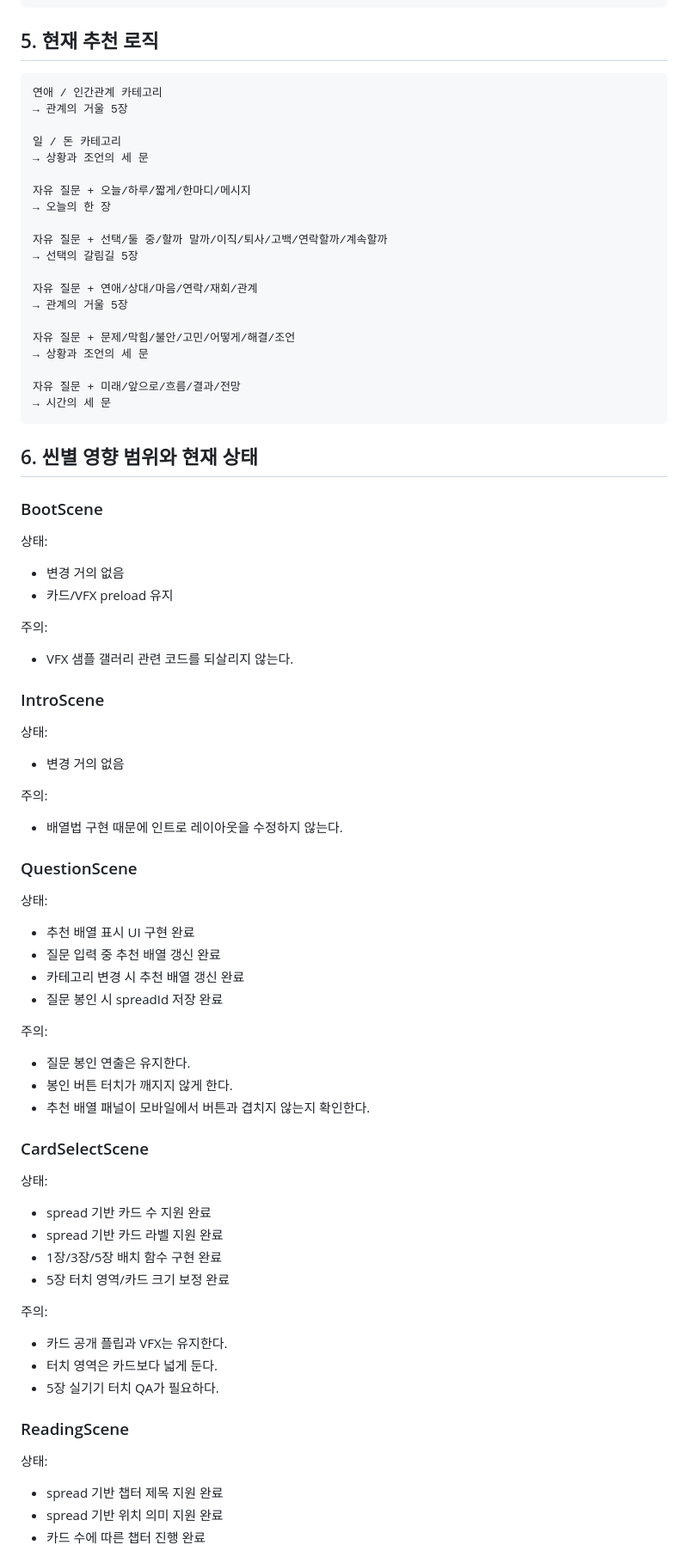
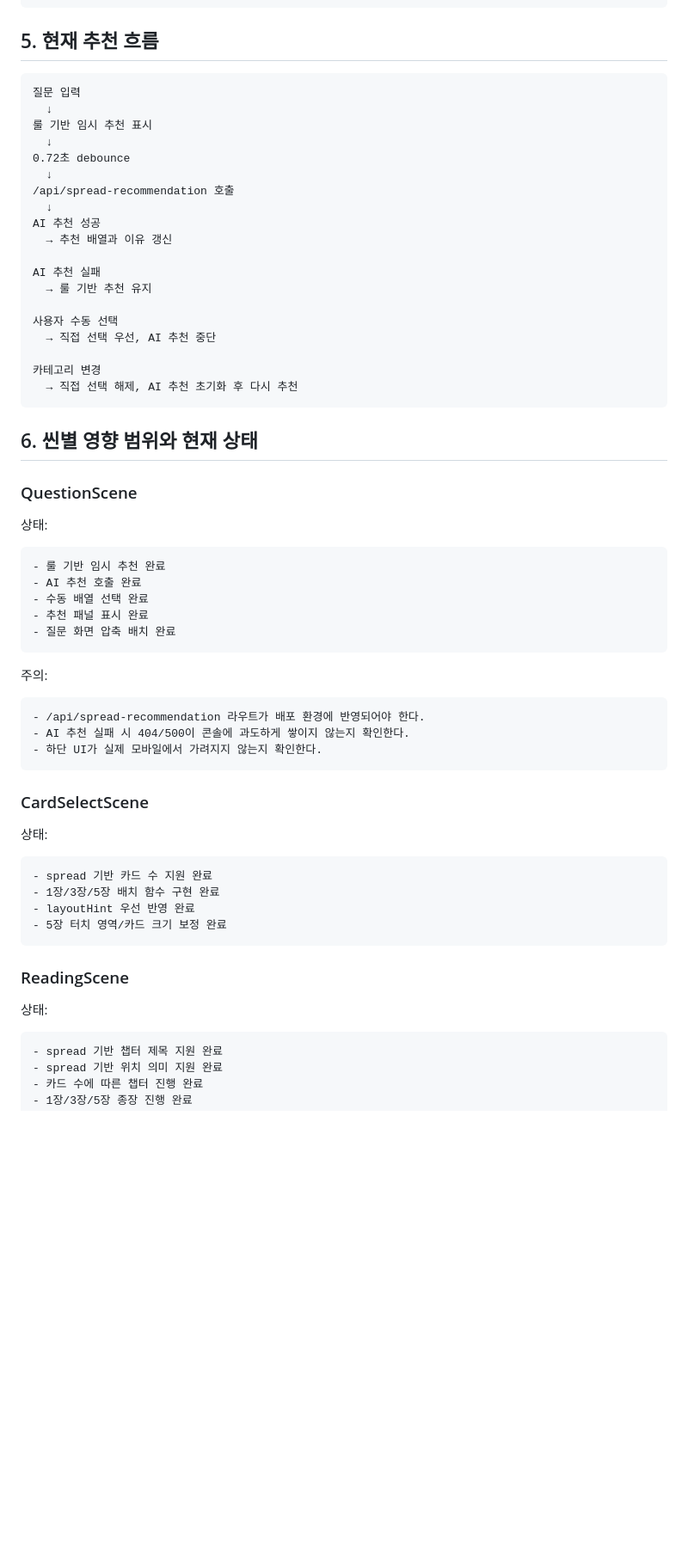
Before and after one commit to winzfs/tarrot_service, a Markdown page: docs/07_SPREAD_SYSTEM_IMPLEMENTATION_TASKS.md, the part around one of its changes. Shown at 86% size. GitHub-like rendering; blank space fills up the shorter version.

Commit message:
Update spread tasks for AI recommendation QA

````diff
--- a/docs/07_SPREAD_SYSTEM_IMPLEMENTATION_TASKS.md
+++ b/docs/07_SPREAD_SYSTEM_IMPLEMENTATION_TASKS.md
@@ -282,88 +317,68 @@ positions:
 - 선택의 조언
 ```
 
-## 5. 현재 추천 로직
+## 5. 현재 추천 흐름
 
 ```txt
-연애 / 인간관계 카테고리
-→ 관계의 거울 5장
+질문 입력
+  ↓
+룰 기반 임시 추천 표시
+  ↓
+0.72초 debounce
+  ↓
+/api/spread-recommendation 호출
+  ↓
+AI 추천 성공
+  → 추천 배열과 이유 갱신
 
-일 / 돈 카테고리
-→ 상황과 조언의 세 문
+AI 추천 실패
+  → 룰 기반 추천 유지
 
-자유 질문 + 오늘/하루/짧게/한마디/메시지
-→ 오늘의 한 장
+사용자 수동 선택
+  → 직접 선택 우선, AI 추천 중단
 
-자유 질문 + 선택/둘 중/할까 말까/이직/퇴사/고백/연락할까/계속할까
-→ 선택의 갈림길 5장
-
-자유 질문 + 연애/상대/마음/연락/재회/관계
-→ 관계의 거울 5장
-
-자유 질문 + 문제/막힘/불안/고민/어떻게/해결/조언
-→ 상황과 조언의 세 문
-
-자유 질문 + 미래/앞으로/흐름/결과/전망
-→ 시간의 세 문
+카테고리 변경
+  → 직접 선택 해제, AI 추천 초기화 후 다시 추천
 ```
 
 ## 6. 씬별 영향 범위와 현재 상태
-
-### BootScene
-
-상태:
-
-- 변경 거의 없음
-- 카드/VFX preload 유지
-
-주의:
-
-- VFX 샘플 갤러리 관련 코드를 되살리지 않는다.
-
-### IntroScene
-
-상태:
-
-- 변경 거의 없음
-
-주의:
-
-- 배열법 구현 때문에 인트로 레이아웃을 수정하지 않는다.
 
 ### QuestionScene
 
 상태:
 
-- 추천 배열 표시 UI 구현 완료
-- 질문 입력 중 추천 배열 갱신 완료
-- 카테고리 변경 시 추천 배열 갱신 완료
-- 질문 봉인 시 spreadId 저장 완료
+```txt
+- 룰 기반 임시 추천 완료
+- AI 추천 호출 완료
+- 수동 배열 선택 완료
+- 추천 패널 표시 완료
+- 질문 화면 압축 배치 완료
+```
 
 주의:
 
-- 질문 봉인 연출은 유지한다.
-- 봉인 버튼 터치가 깨지지 않게 한다.
-- 추천 배열 패널이 모바일에서 버튼과 겹치지 않는지 확인한다.
+```txt
+- /api/spread-recommendation 라우트가 배포 환경에 반영되어야 한다.
+- AI 추천 실패 시 404/500이 콘솔에 과도하게 쌓이지 않는지 확인한다.
+- 하단 UI가 실제 모바일에서 가려지지 않는지 확인한다.
+```
 
 ### CardSelectScene
 
 상태:
 
+```txt
 - spread 기반 카드 수 지원 완료
-- spread 기반 카드 라벨 지원 완료
 - 1장/3장/5장 배치 함수 구현 완료
+- layoutHint 우선 반영 완료
 - 5장 터치 영역/카드 크기 보정 완료
-
-주의:
-
-- 카드 공개 플립과 VFX는 유지한다.
-- 터치 영역은 카드보다 넓게 둔다.
-- 5장 실기기 터치 QA가 필요하다.
+```
 
 ### ReadingScene
 
 상태:
 
+```txt
 - spread 기반 챕터 제목 지원 완료
 - spread 기반 위치 의미 지원 완료
 - 카드 수에 따른 챕터 진행 완료
````
Also changed, not shown: other parts of docs/07_SPREAD_SYSTEM_IMPLEMENTATION_TASKS.md (+124 -92 lines).
